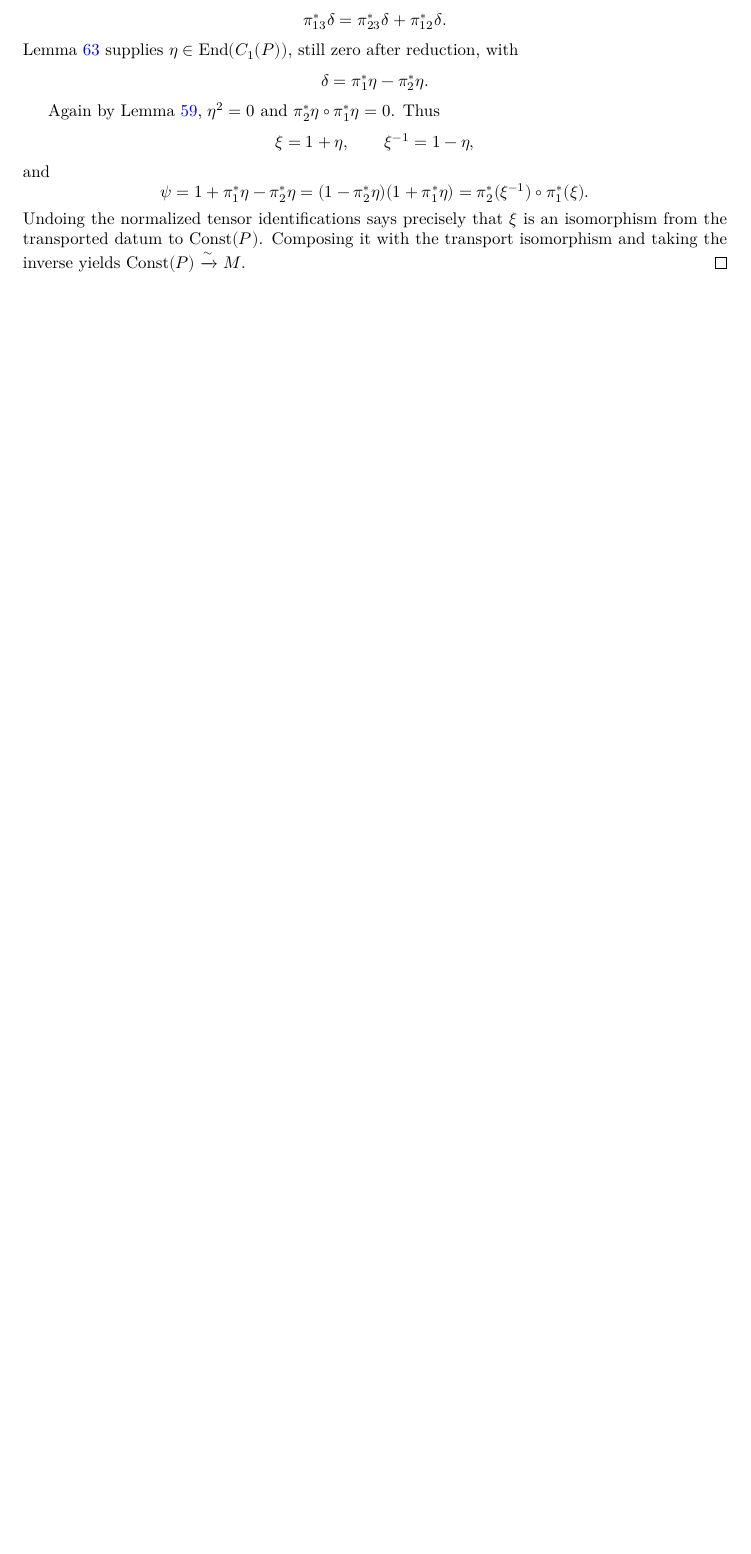
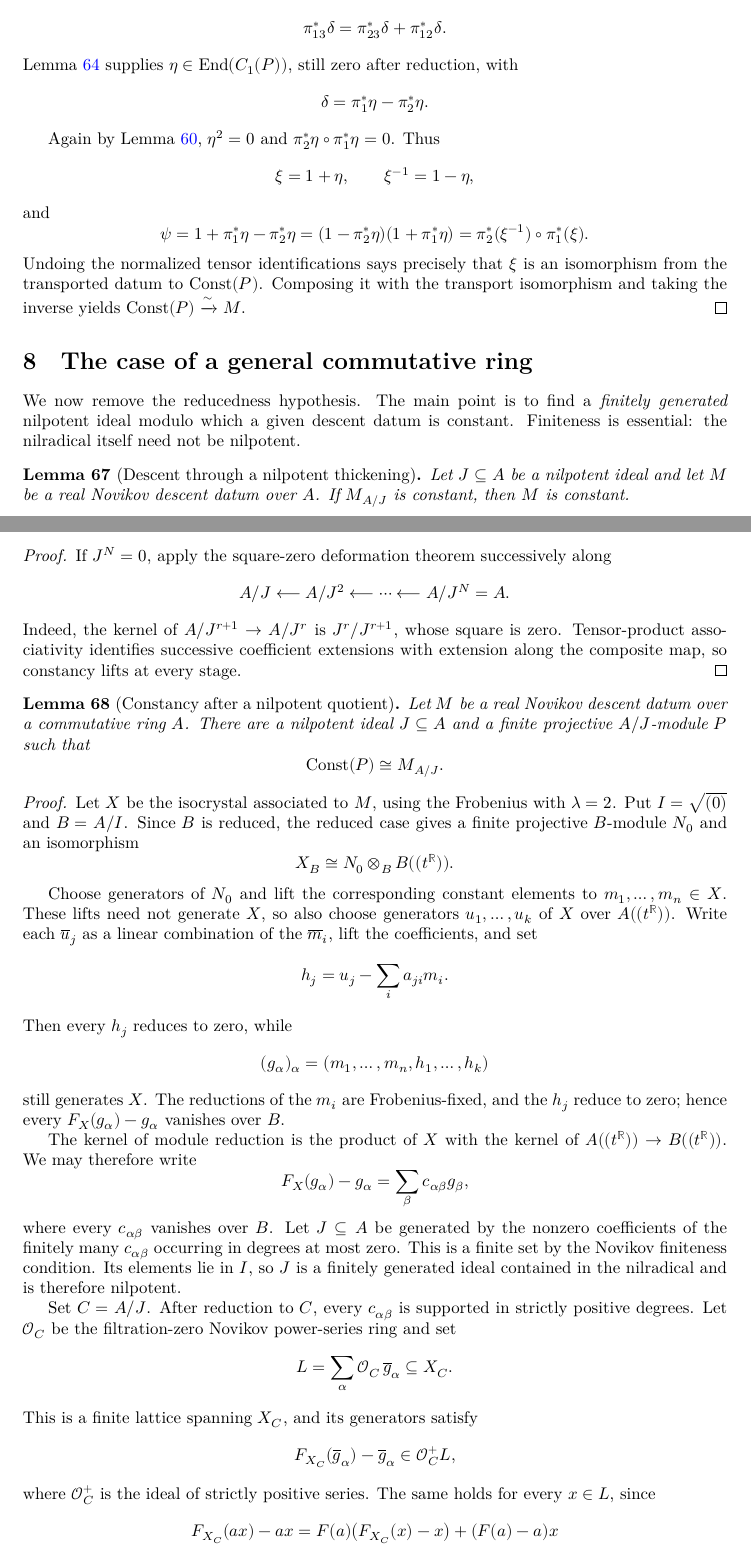
Before and after one commit to dongryul-kim/lean4-novikov, a LaTeX document (blueprint/src/print.tex, which reads blueprint/src/sections/real.tex): part of page 17 of 17 before the commit and two parts of pages 18 and 19 of 20 after it, the two joined at a grey line, cut so that both start at the same text, the shorter picture padded with empty space. Compiled offline with XeLaTeX.

Commit message:
The general case

```diff
--- /dev/null
+++ b/blueprint/src/sections/real.tex
@@ -0,0 +1,103 @@
+\section{The case of a general commutative ring}
+\label{sec:real_novikov_descent}
+
+We now remove the reducedness hypothesis.  The main point is to find a
+\emph{finitely generated} nilpotent ideal modulo which a given descent datum is
+constant.  Finiteness is essential: the nilradical itself need not be
+nilpotent.
+
+\begin{lemma}[Descent through a nilpotent thickening]
+  \label{lem:novikov_descent_nilpotent}
+  \lean{Novikov.Descent.novikovDescent_squareZero_of_surjective,
+    Novikov.Descent.novikovDescent_baseChangeCompIso,
+    Novikov.Descent.novikovDescent_nilpotent}
+  \leanok
+  \uses{lem:novikov_descent_square_zero}
+  Let $J\subseteq A$ be a nilpotent ideal and let $M$ be a real Novikov
+  descent datum over $A$.  If $M_{A/J}$ is constant, then $M$ is constant.
+\end{lemma}
+
+\begin{proof}
+  \leanok
+  If $J^N=0$, apply the square-zero deformation theorem successively along
+  \[
+    A/J\longleftarrow A/J^2\longleftarrow\cdots
+      \longleftarrow A/J^N=A.
+  \]
+  Indeed, the kernel of $A/J^{r+1}\to A/J^r$ is $J^r/J^{r+1}$, whose square
+  is zero.  Tensor-product associativity identifies successive coefficient
+  extensions with extension along the composite map, so constancy lifts at
+  every stage.
+\end{proof}
+
+\begin{lemma}[Constancy after a nilpotent quotient]
+  \label{lem:novikov_descent_const_mod_nilpotent}
+  \lean{Novikov.Descent.exists_nilpotent_ideal_descent_const}
+  \leanok
+  \uses{thm:novikov_descent_equivalence_reduced,
+    lem:descent_isocrystal_base_change,
+    prop:descent_isoc_constant_compat,
+    prop:descent_to_isoc_fully_faithful,
+    prop:lattice_isocrystal}
+  Let $M$ be a real Novikov descent datum over a commutative ring $A$.  There
+  are a nilpotent ideal $J\subseteq A$ and a finite projective $A/J$-module
+  $P$ such that
+  \[
+    \operatorname{Const}(P)\cong M_{A/J}.
+  \]
+\end{lemma}
+
+\begin{proof}
+  \leanok
+  Let $X$ be the isocrystal associated to $M$, using the Frobenius with
+  $\lambda=2$.  Put $I=\sqrt{(0)}$ and $B=A/I$.  Since $B$ is reduced, the
+  reduced case gives a finite projective $B$-module $N_0$ and an isomorphism
+  \[
+    X_B\cong N_0\otimes_B B((t^{\mathbb R})).
+  \]
+
+  Choose generators of $N_0$ and lift the corresponding constant elements to
+  $m_1,\ldots,m_n\in X$.  These lifts need not generate $X$, so also choose
+  generators $u_1,\ldots,u_k$ of $X$ over $A((t^{\mathbb R}))$.  Write each
+  $\overline u_j$ as a linear combination of the $\overline m_i$, lift the
+  coefficients, and set
+  \[
+    h_j=u_j-\sum_i a_{ji}m_i.
+  \]
+  Then every $h_j$ reduces to zero, while
+  \[
+    (g_\alpha)_\alpha=(m_1,\ldots,m_n,h_1,\ldots,h_k)
+  \]
+  still generates $X$.  The reductions of the $m_i$ are Frobenius-fixed, and
+  the $h_j$ reduce to zero; hence every
+  $F_X(g_\alpha)-g_\alpha$ vanishes over $B$.
+
+  The kernel of module reduction is the product of $X$ with the kernel of
+  $A((t^{\mathbb R}))\to B((t^{\mathbb R}))$.  We may therefore write
+  \[
+    F_X(g_\alpha)-g_\alpha
+      =\sum_\beta c_{\alpha\beta}g_\beta,
+  \]
+  where every $c_{\alpha\beta}$ vanishes over $B$.  Let $J\subseteq A$ be
+  generated by the nonzero coefficients of the finitely many
+  $c_{\alpha\beta}$ occurring in degrees at most zero.  This is a finite set
+  by the Novikov finiteness condition.  Its elements lie in $I$, so $J$ is a
+  finitely generated ideal contained in the nilradical and is therefore
+  nilpotent.
+
+  Set $C=A/J$.  After reduction to $C$, every
+  $c_{\alpha\beta}$ is supported in strictly positive degrees.  Let
+  $\mathcal O_C$ be the filtration-zero Novikov power-series ring and set
+  \[
+    L=\sum_\alpha \mathcal O_C\,\overline g_\alpha\subseteq X_C.
+  \]
+  This is a finite lattice spanning $X_C$, and its generators satisfy
+  \[
+    F_{X_C}(\overline g_\alpha)-\overline g_\alpha
+      \in \mathcal O_C^+L,
+  \]
+  where $\mathcal O_C^+$ is the ideal of strictly positive series.  The same
+  holds for every $x\in L$, since
+  \[
+    F_{X_C}(ax)-ax
+      =F(a)\bigl(F_{X_C}(x)-x\bigr)+(F(a)-a)x
```
Also changed, not shown: blueprint/src/content.tex (+1 -0 lines), blueprint/src/sections/isocrystal.tex (+50 -0 lines), blueprint/src/sections/real.tex (35 more changed lines), 12 other files.
